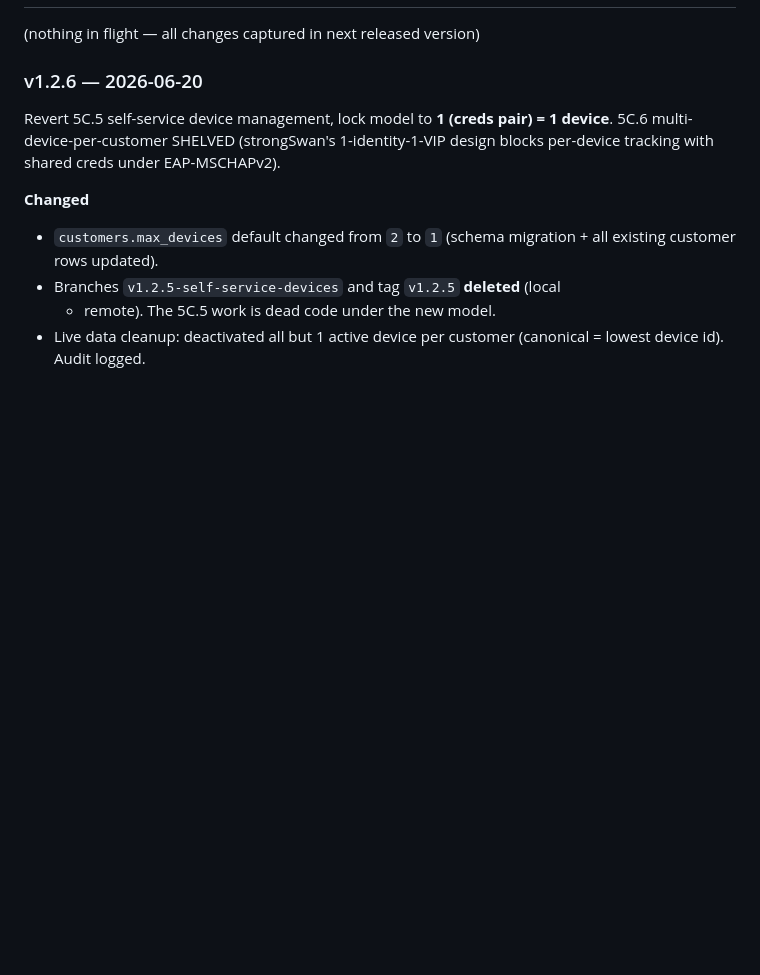
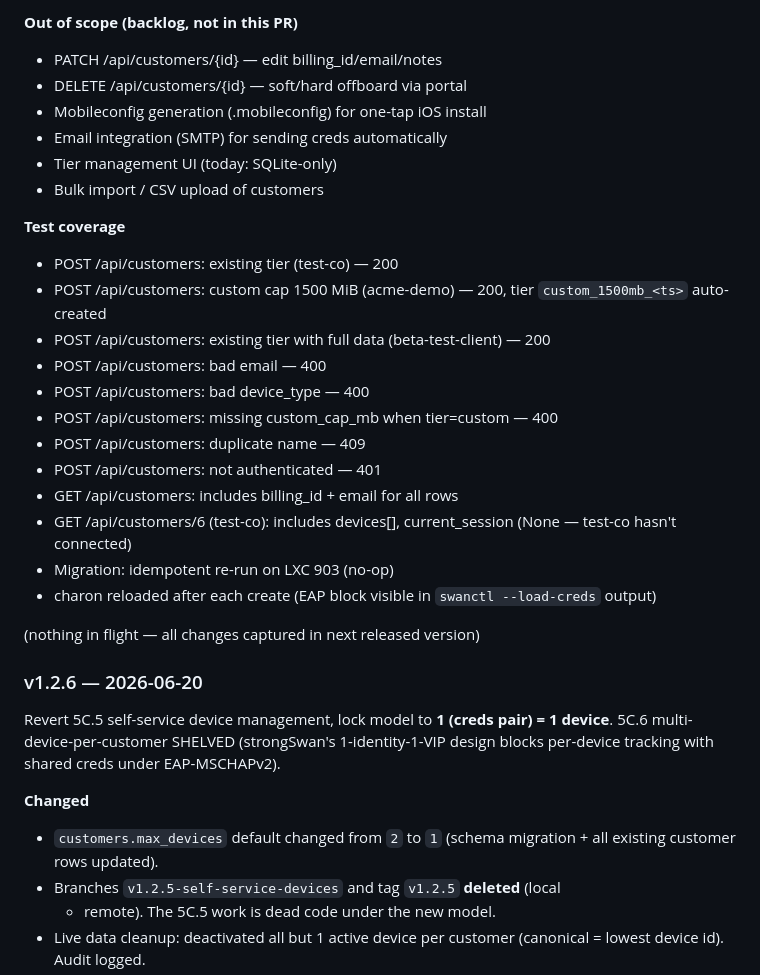
Before and after one commit to Dippie-WP/databyte-Ikev2, a Markdown page: CHANGELOG.md, the part around one of its changes. Drawn GitHub-style; blank space fills up the shorter version.

Commit message:
v1.2.7: CHANGELOG + ROADMAP update

```diff
--- a/CHANGELOG.md
+++ b/CHANGELOG.md
@@ -8,3 +86,29 @@ this project adheres to [Semantic Versioning](https://semver.org/).
+**Out of scope (backlog, not in this PR)**
+
+- PATCH /api/customers/{id} — edit billing_id/email/notes
+- DELETE /api/customers/{id} — soft/hard offboard via portal
+- Mobileconfig generation (.mobileconfig) for one-tap iOS install
+- Email integration (SMTP) for sending creds automatically
+- Tier management UI (today: SQLite-only)
+- Bulk import / CSV upload of customers
+
+**Test coverage**
+
+- POST /api/customers: existing tier (test-co) — 200
+- POST /api/customers: custom cap 1500 MiB (acme-demo) — 200,
+  tier `custom_1500mb_<ts>` auto-created
+- POST /api/customers: existing tier with full data (beta-test-client) — 200
+- POST /api/customers: bad email — 400
+- POST /api/customers: bad device_type — 400
+- POST /api/customers: missing custom_cap_mb when tier=custom — 400
+- POST /api/customers: duplicate name — 409
+- POST /api/customers: not authenticated — 401
+- GET /api/customers: includes billing_id + email for all rows
+- GET /api/customers/6 (test-co): includes devices[], current_session
+  (None — test-co hasn't connected)
+- Migration: idempotent re-run on LXC 903 (no-op)
+- charon reloaded after each create (EAP block visible in `swanctl
+  --load-creds` output)
 
 (nothing in flight — all changes captured in next released version)
 
```
Also changed, not shown: other parts of CHANGELOG.md (+78 -0 lines), docs/ROADMAP.md (+1 -0 lines).
